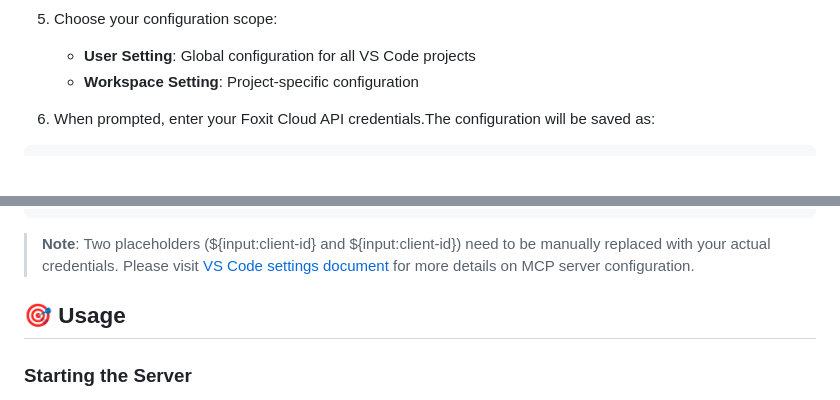
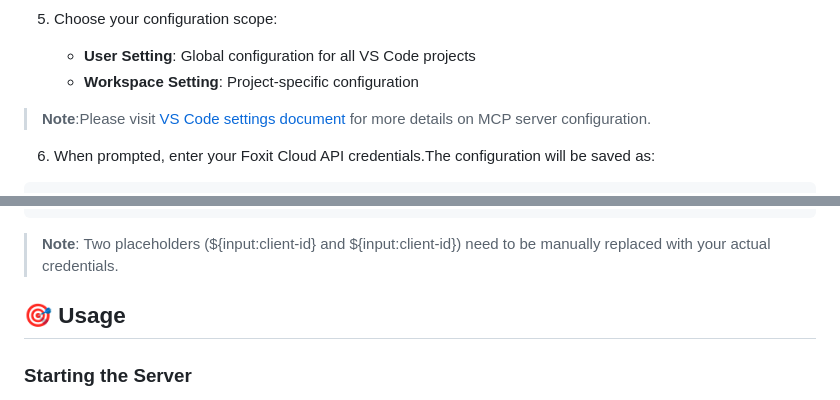
Before and after one commit to foxitsoftware/foxit-pdf-api-mcp-server, a Markdown page: README.md, 2 parts joined by grey strips. Rendered like a GitHub page; blank space fills up the shorter version.

````diff
--- a/README.md
+++ b/README.md
@@ -82,6 +82,8 @@ Before getting started, ensure you have:
 5. Choose your configuration scope:
    - **User Setting**: Global configuration for all VS Code projects
    - **Workspace Setting**: Project-specific configuration
+> **Note**:Please visit [VS Code settings document](https://code.visualstudio.com/docs/configure/settings) for more details on MCP server configuration.
+
 
 6. When prompted, enter your Foxit Cloud API credentials.The configuration will be saved as:
 ```json
@@ -102,7 +104,6 @@ Before getting started, ensure you have:
 }
 ```
  > **Note**:  Two placeholders (${input:client-id} and ${input:client-id}) need to be manually replaced with your actual credentials.
-Please visit [VS Code settings document](https://code.visualstudio.com/docs/configure/settings) for more details on MCP server configuration.
 
 ## 🎯 Usage
 
````
